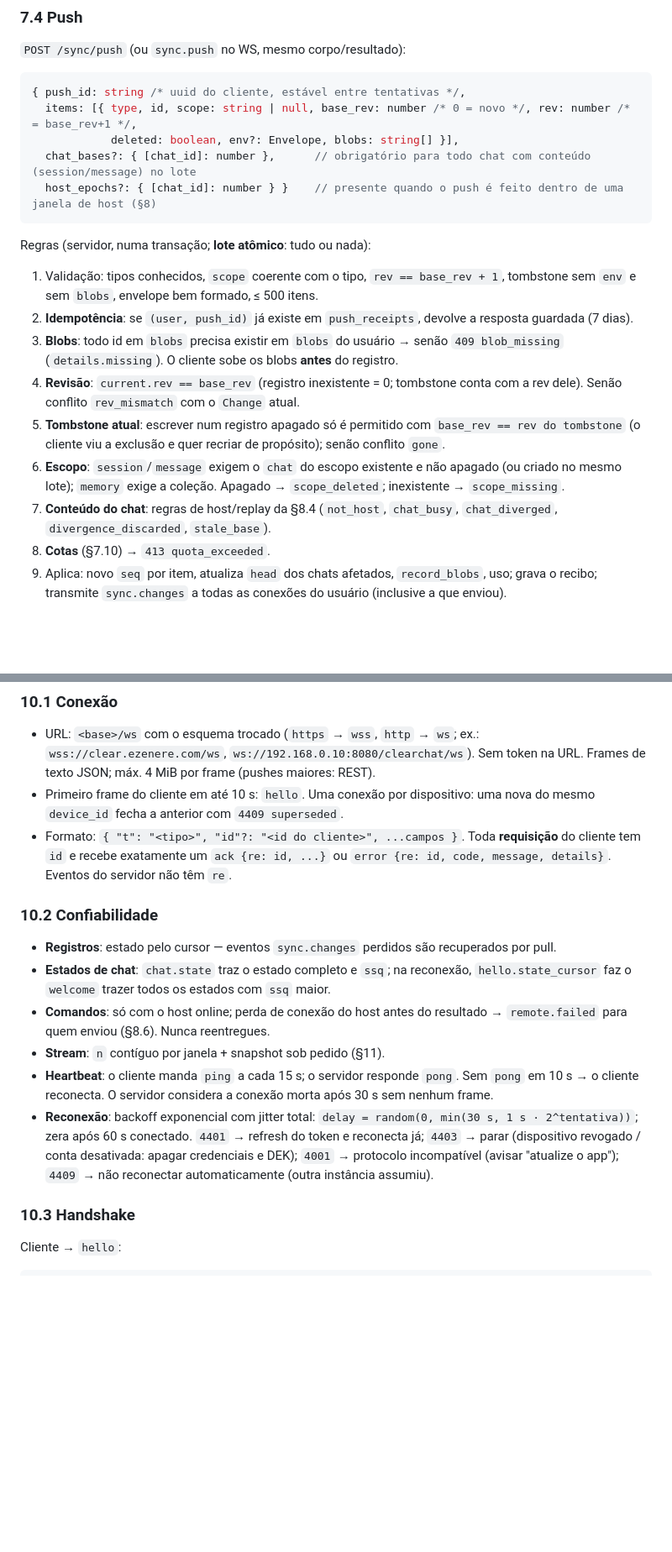
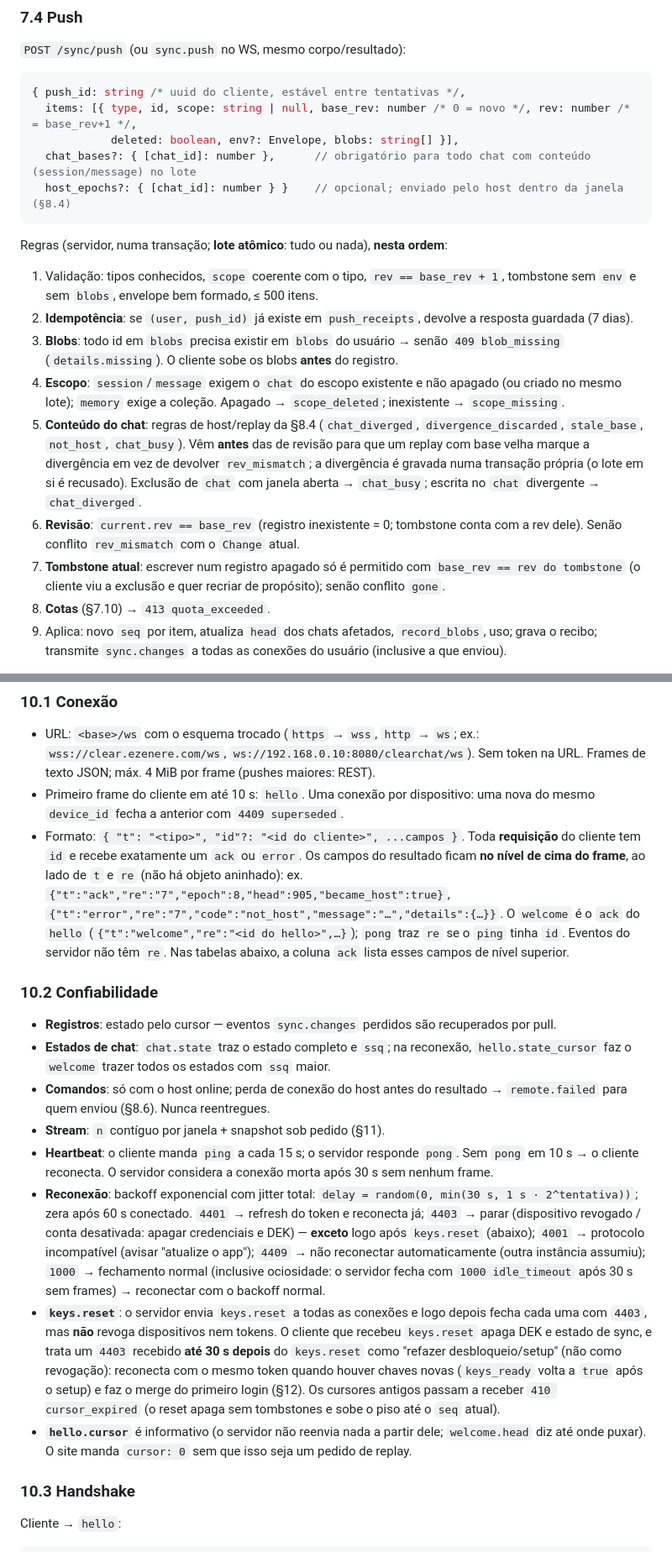
Before and after one commit to ezenere/ClearChatWebsite, a Markdown page: docs/SYNC_PROTOCOL.md, 2 parts joined by grey strips. Shown at 84% size. Rendered like a GitHub page; blank space fills up the shorter version.

````diff
--- a/docs/SYNC_PROTOCOL.md
+++ b/docs/SYNC_PROTOCOL.md
@@ -711,22 +719,25 @@ e normalizar ao fim do lote; o que ainda estiver negativo espera a próxima revi
   items: [{ type, id, scope: string | null, base_rev: number /* 0 = novo */, rev: number /* = base_rev+1 */,
             deleted: boolean, env?: Envelope, blobs: string[] }],
   chat_bases?: { [chat_id]: number },      // obrigatório para todo chat com conteúdo (session/message) no lote
-  host_epochs?: { [chat_id]: number } }    // presente quando o push é feito dentro de uma janela de host (§8)
-```
-Regras (servidor, numa transação; **lote atômico**: tudo ou nada):
+  host_epochs?: { [chat_id]: number } }    // opcional; enviado pelo host dentro da janela (§8.4)
+```
+Regras (servidor, numa transação; **lote atômico**: tudo ou nada), **nesta ordem**:
 1. Validação: tipos conhecidos, `scope` coerente com o tipo, `rev == base_rev + 1`, tombstone sem `env`
    e sem `blobs`, envelope bem formado, ≤ 500 itens.
 2. **Idempotência**: se `(user, push_id)` já existe em `push_receipts`, devolve a resposta guardada (7 dias).
 3. **Blobs**: todo id em `blobs` precisa existir em `blobs` do usuário → senão `409 blob_missing`
    (`details.missing`). O cliente sobe os blobs **antes** do registro.
-4. **Revisão**: `current.rev == base_rev` (registro inexistente = 0; tombstone conta com a rev dele).
+4. **Escopo**: `session`/`message` exigem o `chat` do escopo existente e não apagado (ou criado no mesmo
+   lote); `memory` exige a coleção. Apagado → `scope_deleted`; inexistente → `scope_missing`.
+5. **Conteúdo do chat**: regras de host/replay da §8.4 (`chat_diverged`, `divergence_discarded`,
+   `stale_base`, `not_host`, `chat_busy`). Vêm **antes** das de revisão para que um replay com base velha
+   marque a divergência em vez de devolver `rev_mismatch`; a divergência é gravada numa transação
+   própria (o lote em si é recusado). Exclusão de `chat` com janela aberta → `chat_busy`; escrita no
+   `chat` divergente → `chat_diverged`.
+6. **Revisão**: `current.rev == base_rev` (registro inexistente = 0; tombstone conta com a rev dele).
    Senão conflito `rev_mismatch` com o `Change` atual.
-5. **Tombstone atual**: escrever num registro apagado só é permitido com `base_rev == rev do tombstone`
+7. **Tombstone atual**: escrever num registro apagado só é permitido com `base_rev == rev do tombstone`
    (o cliente viu a exclusão e quer recriar de propósito); senão conflito `gone`.
-6. **Escopo**: `session`/`message` exigem o `chat` do escopo existente e não apagado (ou criado no mesmo
-   lote); `memory` exige a coleção. Apagado → `scope_deleted`; inexistente → `scope_missing`.
-7. **Conteúdo do chat**: regras de host/replay da §8.4 (`not_host`, `chat_busy`, `chat_diverged`,
-   `divergence_discarded`, `stale_base`).
 8. **Cotas** (§7.10) → `413 quota_exceeded`.
 9. Aplica: novo `seq` por item, atualiza `head` dos chats afetados, `record_blobs`, uso; grava o recibo;
    transmite `sync.changes` a todas as conexões do usuário (inclusive a que enviou).
@@ -1091,8 +1120,11 @@ transmite `event: diverged`.
 - Primeiro frame do cliente em até 10 s: `hello`. Uma conexão por dispositivo: uma nova do mesmo
   `device_id` fecha a anterior com `4409 superseded`.
 - Formato: `{ "t": "<tipo>", "id"?: "<id do cliente>", ...campos }`. Toda **requisição** do cliente tem
-  `id` e recebe exatamente um `ack {re: id, ...}` ou `error {re: id, code, message, details}`. Eventos
-  do servidor não têm `re`.
+  `id` e recebe exatamente um `ack` ou `error`. Os campos do resultado ficam **no nível de cima do frame**,
+  ao lado de `t` e `re` (não há objeto aninhado): ex. `{"t":"ack","re":"7","epoch":8,"head":905,"became_host":true}`,
+  `{"t":"error","re":"7","code":"not_host","message":"…","details":{…}}`. O `welcome` é o `ack` do
+  `hello` (`{"t":"welcome","re":"<id do hello>",…}`); `pong` traz `re` se o `ping` tinha `id`. Eventos do
+  servidor não têm `re`. Nas tabelas abaixo, a coluna `ack` lista esses campos de nível superior.
 
 ### 10.2 Confiabilidade
 
@@ -1106,8 +1138,18 @@ transmite `event: diverged`.
   cliente reconecta. O servidor considera a conexão morta após 30 s sem nenhum frame.
 - **Reconexão**: backoff exponencial com jitter total: `delay = random(0, min(30 s, 1 s · 2^tentativa))`;
   zera após 60 s conectado. `4401` → refresh do token e reconecta já; `4403` → parar (dispositivo
-  revogado / conta desativada: apagar credenciais e DEK); `4001` → protocolo incompatível (avisar
-  "atualize o app"); `4409` → não reconectar automaticamente (outra instância assumiu).
+  revogado / conta desativada: apagar credenciais e DEK) — **exceto** logo após `keys.reset` (abaixo);
+  `4001` → protocolo incompatível (avisar "atualize o app"); `4409` → não reconectar automaticamente
+  (outra instância assumiu); `1000` → fechamento normal (inclusive ociosidade: o servidor fecha com
+  `1000 idle_timeout` após 30 s sem frames) → reconectar com o backoff normal.
+- **`keys.reset`**: o servidor envia `keys.reset` a todas as conexões e logo depois fecha cada uma com
+  `4403`, mas **não** revoga dispositivos nem tokens. O cliente que recebeu `keys.reset` apaga DEK e
+  estado de sync, e trata um `4403` recebido **até 30 s depois** do `keys.reset` como "refazer
+  desbloqueio/setup" (não como revogação): reconecta com o mesmo token quando houver chaves novas
+  (`keys_ready` volta a `true` após o setup) e faz o merge do primeiro login (§12). Os cursores antigos
+  passam a receber `410 cursor_expired` (o reset apaga sem tombstones e sobe o piso até o `seq` atual).
+- **`hello.cursor`** é informativo (o servidor não reenvia nada a partir dele; `welcome.head` diz até onde
+  puxar). O site manda `cursor: 0` sem que isso seja um pedido de replay.
 
 ### 10.3 Handshake
 
````
Also changed, not shown: other parts of docs/SYNC_PROTOCOL.md (+65 -35 lines), docs/ARCHITECTURE.md (+16 -22 lines).
